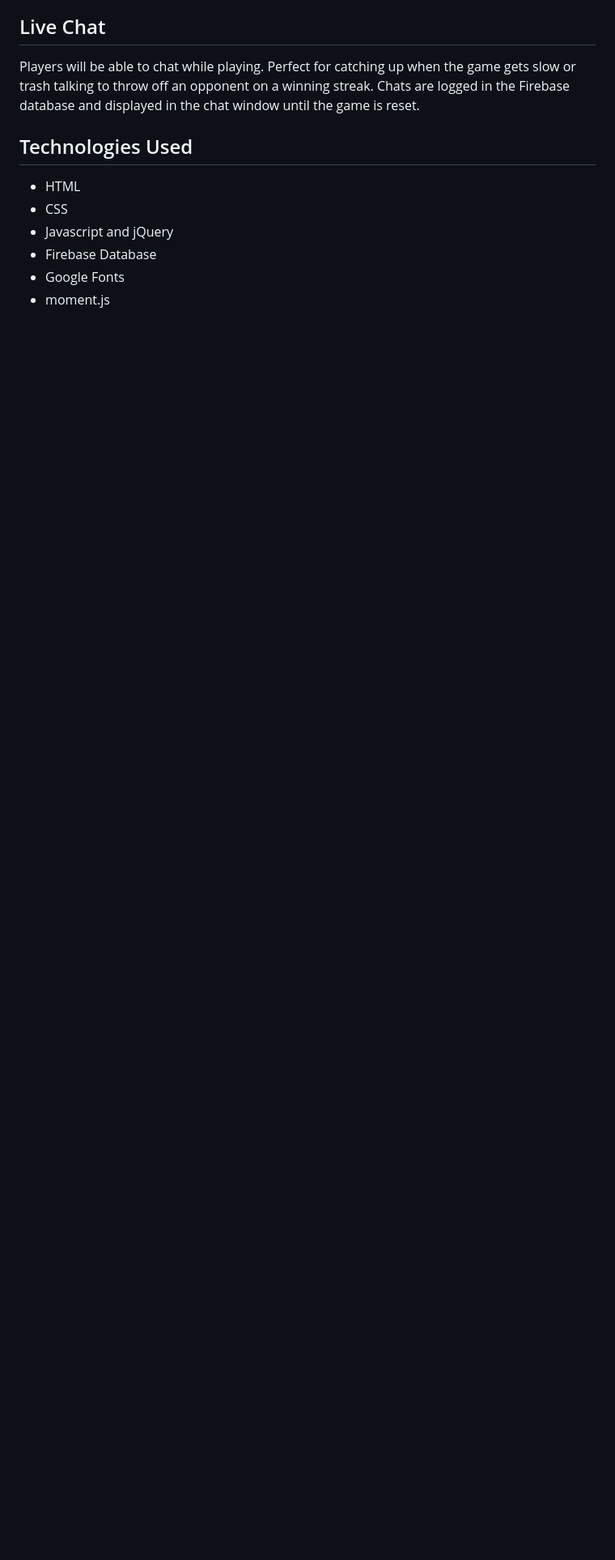
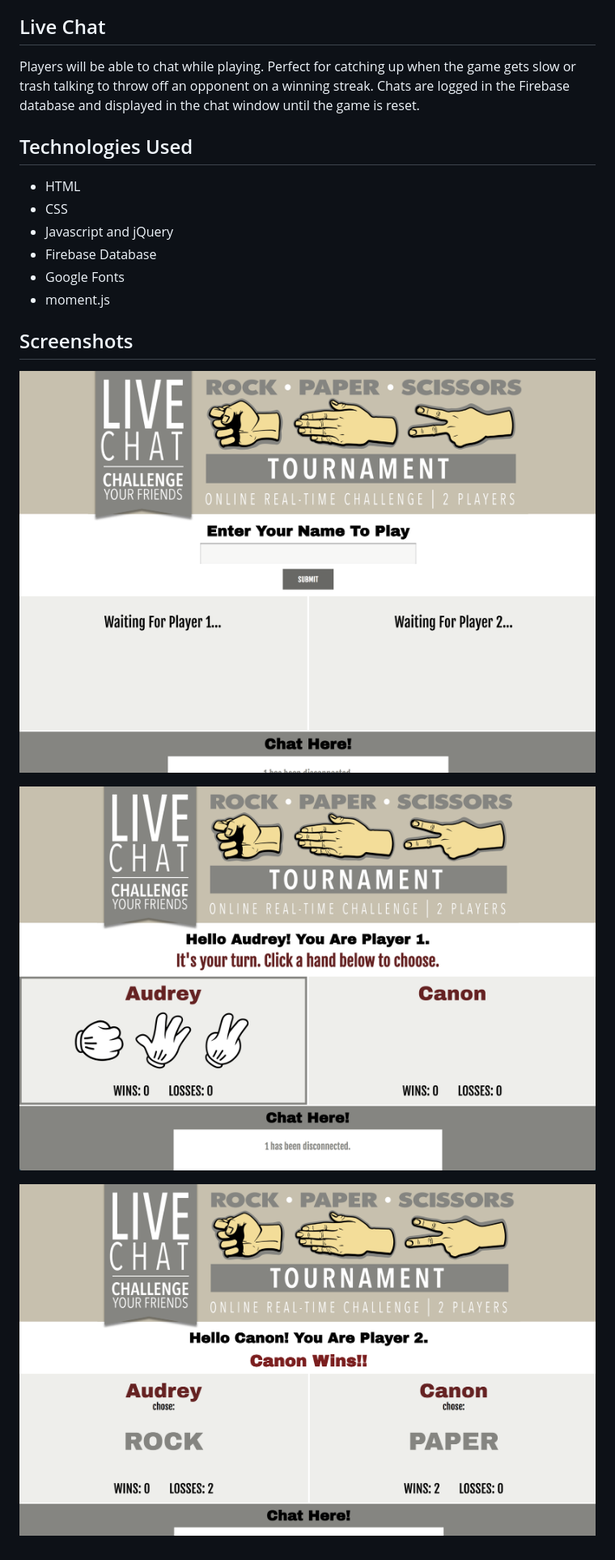
Before and after one commit to audreyf72/RPS-Multiplayer, a Markdown page: README.md, the part around the change. Shown: that part at 81% size. GitHub-like rendering; pictures changed too: assets/images/screenshot.png (added), assets/images/screenshot2.png (added), assets/images/screenshot3.png (added); blank space fills up the shorter version.

Commit message:
added screenshots to readme

```diff
--- a/README.md
+++ b/README.md
@@ -25,3 +25,11 @@ Players will be able to chat while playing. Perfect for catching up when the gam
 * Firebase Database
 * Google Fonts
 * moment.js
+
+## Screenshots
+
+![Alt text](/assets/images/screenshot.png?raw=true "Rock Paper Scissors")
+
+![Alt text](/assets/images/screenshot2.png?raw=true "Rock Paper Scissors")
+
+![Alt text](/assets/images/screenshot3.png?raw=true "Rock Paper Scissors")
```
